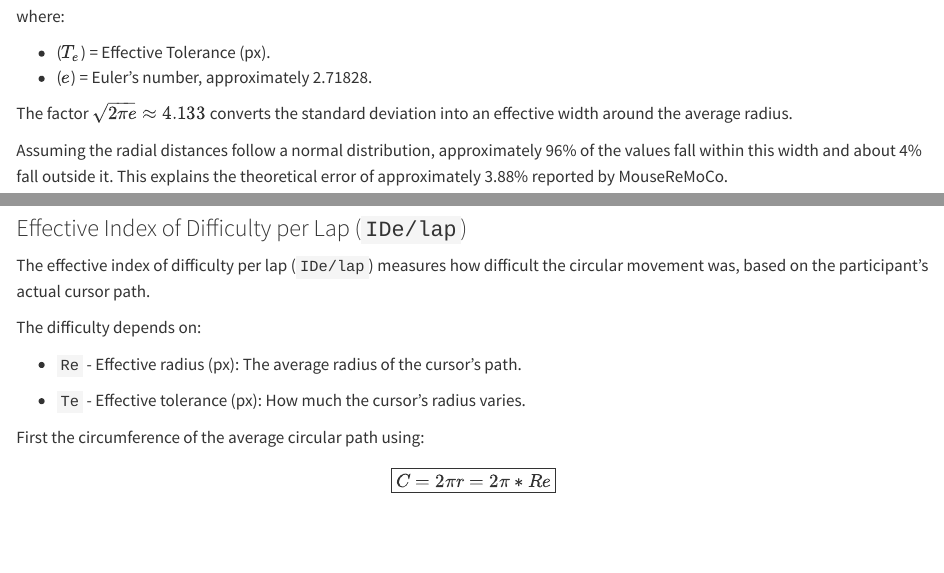
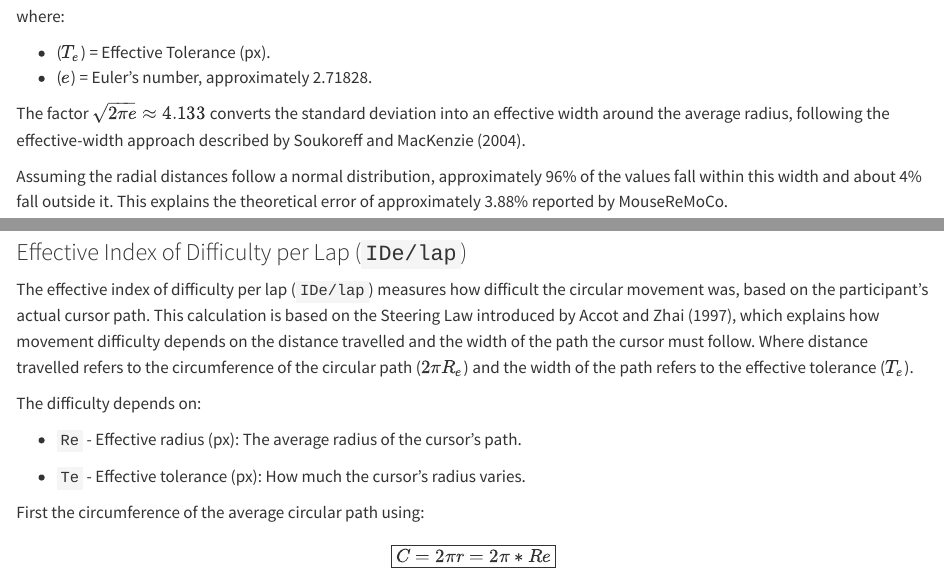
Before and after one commit to jenniferhoumard/circular-task-analysis, a Quarto document (sections/04_statistical_analysis.qmd): the page in a window 1100 px wide, from 5680 px down, and a second part further down, joined at a grey line. Rendered offline with R 4.5, knitr and Pandoc in place of Quarto, with nearby package versions; some code elsewhere in the file could not run offline; long lines of code are wrapped.

Commit message:
Referred to citations in Section 04
- Added Soukoreff & MacKenzie (2004) citation to support the effective tolerance (Te) calculation.

- Added Accot & Zhai (1997) citation to explain the Steering Law underlying IDe/lap.

```diff
--- a/sections/04_statistical_analysis.qmd
+++ b/sections/04_statistical_analysis.qmd
@@ -191,7 +191,7 @@ where:
 - ($T_e$) = Effective Tolerance (px).
 - ($e$) = Euler's number, approximately 2.71828.
 
-The factor $\sqrt{2\pi e} \approx 4.133$ converts the standard deviation into an effective width around the average radius.
+The factor $\sqrt{2\pi e} \approx 4.133$ converts the standard deviation into an effective width around the average radius, following the effective-width approach described by Soukoreff and MacKenzie (2004).
 
 Assuming the radial distances follow a normal distribution, approximately 96% of the values fall within this width and about 4% fall outside it. This explains the theoretical error of approximately 3.88% reported by MouseReMoCo.
 
@@ -364,7 +364,7 @@ The participant generally became faster across recordings, with Recording 3 bein
 
 ### Effective Index of Difficulty per Lap (`IDe/lap`)
 
-The effective index of difficulty per lap (`IDe/lap`) measures how difficult the circular movement was, based on the participant's actual cursor path.
+The effective index of difficulty per lap (`IDe/lap`) measures how difficult the circular movement was, based on the participant's actual cursor path. This calculation is based on the Steering Law introduced by Accot and Zhai (1997), which explains how movement difficulty depends on the distance travelled and the width of the path the cursor must follow. Where distance travelled refers to the circumference of the circular path ($2\pi R_e$) and the width of the path refers to the effective tolerance ($T_e$).
 
 The difficulty depends on:
 
```
